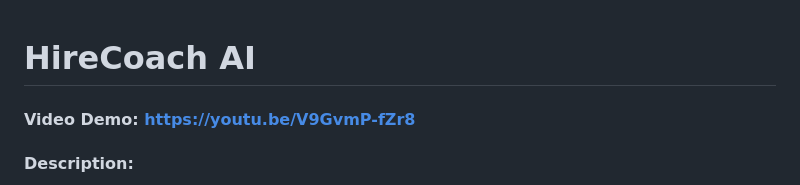
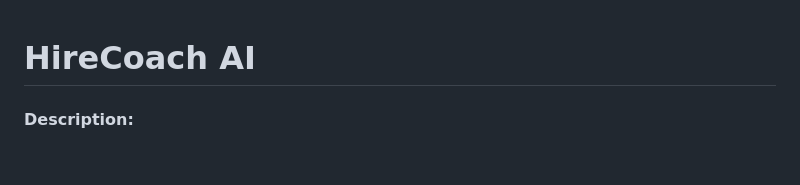
Before and after one commit to MrBojken/HireCoach-AI, a Markdown page: README.md, the part around the change. Rendered like a GitHub page; blank space fills up the shorter version.

```diff
--- a/README.md
+++ b/README.md
@@ -1,5 +1,4 @@
 # HireCoach AI
-#### Video Demo: https://youtu.be/V9GvmP-fZr8
 #### Description:
 HireCoach AI is a comprehensive web application designed to empower job seekers by providing intelligent, AI-powered tools for interview preparation and resume optimization. Built with Flask, SQLAlchemy, and leveraging the Google Gemini API, this platform offers a streamlined and interactive experience to help users enhance their hiring prospects. The application is secured with user authentication, ensuring a personalized and private experience for each user.
 
```
